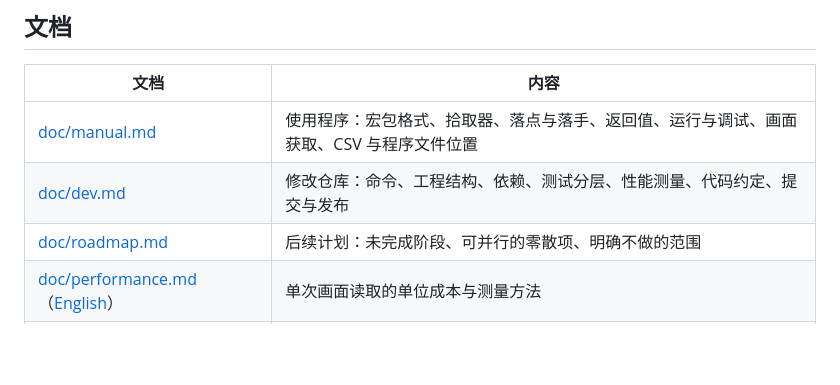
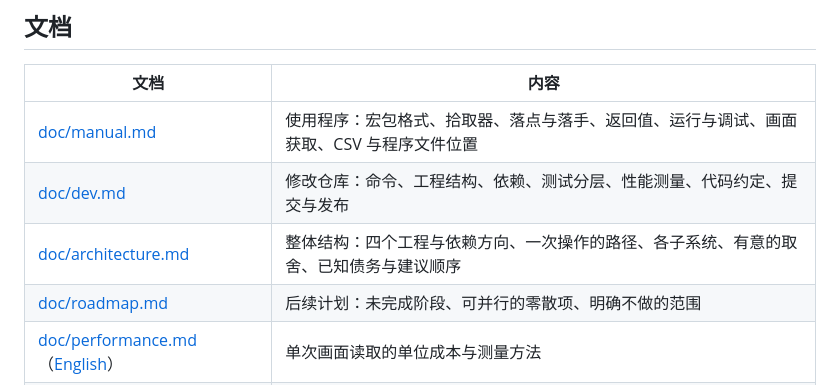
Before and after one commit to ilpoint/WhaleGenie, a Markdown page: README.md, the part around the change. GitHub-like rendering; blank space fills up the shorter version.

```diff
--- a/README.md
+++ b/README.md
@@ -81,6 +81,7 @@ Windows 10 2004 是 Graphics Capture 的最低要求。更早的系统会退回
 | --- | --- |
 | [doc/manual.md](doc/manual.md) | 使用程序：宏包格式、拾取器、落点与落手、返回值、运行与调试、画面获取、CSV 与程序文件位置 |
 | [doc/dev.md](doc/dev.md) | 修改仓库：命令、工程结构、依赖、测试分层、性能测量、代码约定、提交与发布 |
+| [doc/architecture.md](doc/architecture.md) | 整体结构：四个工程与依赖方向、一次操作的路径、各子系统、有意的取舍、已知债务与建议顺序 |
 | [doc/roadmap.md](doc/roadmap.md) | 后续计划：未完成阶段、可并行的零散项、明确不做的范围 |
 | [doc/performance.md](doc/performance.md)（[English](doc/performance.en.md)） | 单次画面读取的单位成本与测量方法 |
 | [THIRD-PARTY-NOTICES.md](THIRD-PARTY-NOTICES.md) | 第三方组件与图标出处 |
```
Also changed, not shown: AGENTS.md (+3 -2 lines), doc/architecture.md (added, +414 -0 lines).
